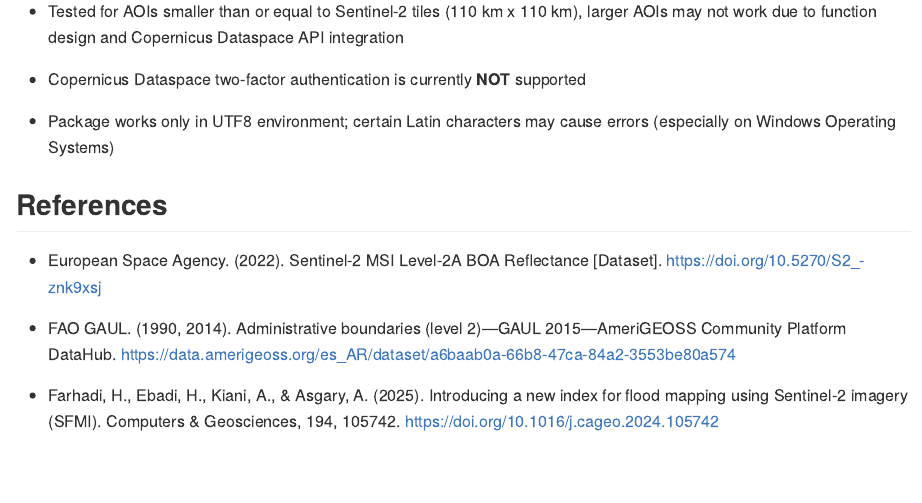
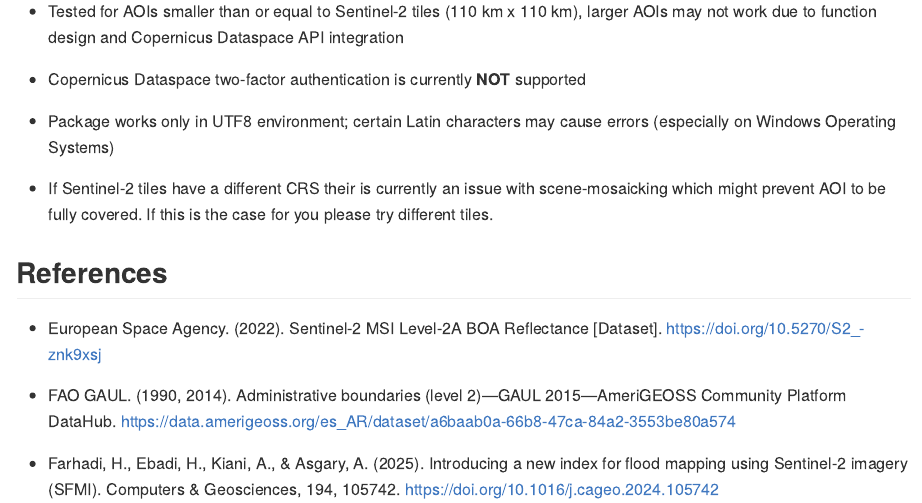
Before and after one commit to FlorianDialer/FloodPack, an R Markdown document (README.Rmd): the page in a window 1100 px wide, from 3920 px down. The pictures show the output file README.md that the author committed with the source, drawn offline in the style of GitHub; long lines of code are wrapped; badge pictures from the web are left out.

Commit message:
added missing current limitation

```diff
--- a/README.Rmd
+++ b/README.Rmd
@@ -183,6 +183,8 @@ FloodMap(aoi = aoi, title = title, map_file_name = map_file_name, sort_by_flood_
 
 * Package works only in UTF8 environment; certain Latin characters may cause errors (especially on Windows Operating Systems)
 
+* If Sentinel-2 tiles have a different CRS their is currently an issue with scene-mosaicking which might prevent AOI to be fully covered. If this is the case for you please try different tiles.
+
 
 ## References
 
```
Also changed, not shown: README.md.
